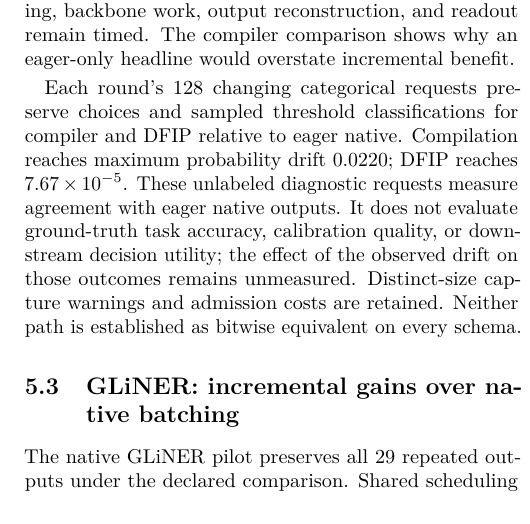
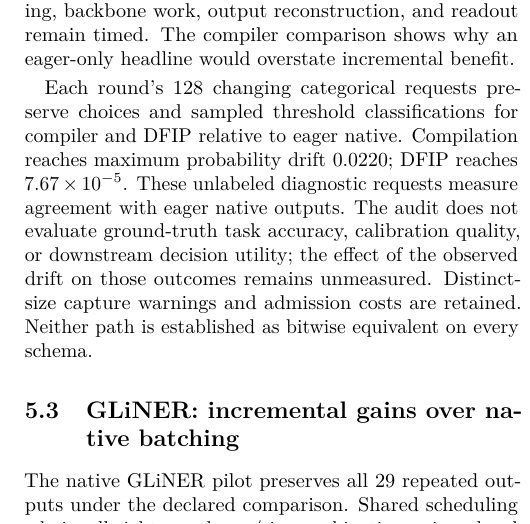
Before and after one commit to superagent-ai/dfip, a LaTeX paper (paper/main.tex): part of one column of page 5 of 10, cut so that both start at the same text. Compiled offline with pdfLaTeX.

Commit message:
Clarify audit subject in revised fidelity interpretation

```diff
--- a/paper/main.tex
+++ b/paper/main.tex
@@ -142,7 +142,7 @@
 \label{tab:ablation}
 \end{table}
 
-Each round's 128 changing categorical requests preserve choices and sampled threshold classifications for compiler and DFIP relative to eager native. Compilation reaches maximum probability drift 0.0220; DFIP reaches $7.67\times10^{-5}$. These unlabeled diagnostic requests measure agreement with eager native outputs. It does not evaluate ground-truth task accuracy, calibration quality, or downstream decision utility; the effect of the observed drift on those outcomes remains unmeasured. Distinct-size capture warnings and admission costs are retained. Neither path is established as bitwise equivalent on every schema.
+Each round's 128 changing categorical requests preserve choices and sampled threshold classifications for compiler and DFIP relative to eager native. Compilation reaches maximum probability drift 0.0220; DFIP reaches $7.67\times10^{-5}$. These unlabeled diagnostic requests measure agreement with eager native outputs. The audit does not evaluate ground-truth task accuracy, calibration quality, or downstream decision utility; the effect of the observed drift on those outcomes remains unmeasured. Distinct-size capture warnings and admission costs are retained. Neither path is established as bitwise equivalent on every schema.
 
 \subsection{GLiNER: incremental gains over native batching}
 The native GLiNER pilot preserves all 29 repeated outputs under the declared comparison. Shared scheduling admits all eighteen schema/size combinations: six ordered schemas at sizes two/four/eight. Primary resident audits preserve labels and confidence. Relative to serial native, shared execution gives 2.92$\times$ for recurring schemas and 1.92$\times$ for diverse schemas. Against stronger native FIFO batching, gains are 1.08$\times$ and 1.57$\times$ (Table~\ref{tab:gliner}). The diverse result is incremental batching evidence in one worker, not a population estimate.
```
